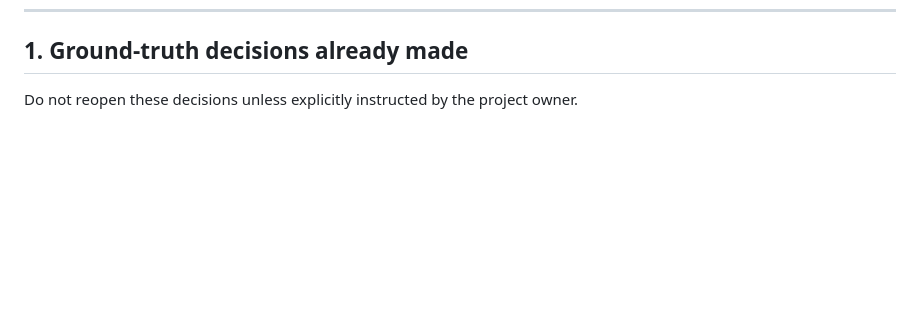
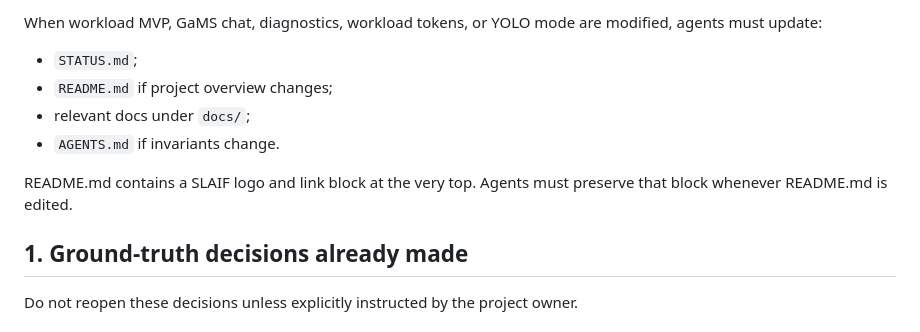
Before and after one commit to ulfe-lmi/slaif-connect, a Markdown page: AGENTS.md, the part around one of its changes. GitHub-like rendering; blank space fills up the shorter version.

```diff
--- a/AGENTS.md
+++ b/AGENTS.md
@@ -94,3 +274,12 @@ The extension is the SSH client. The HPC login node is the SSH server. The SLAIF
+When workload MVP, GaMS chat, diagnostics, workload tokens, or YOLO mode are modified, agents must update:
+
+- `STATUS.md`;
+- `README.md` if project overview changes;
+- relevant docs under `docs/`;
+- `AGENTS.md` if invariants change.
+
+README.md contains a SLAIF logo and link block at the very top. Agents must preserve that block whenever README.md is edited.
+
 
 ## 1. Ground-truth decisions already made
 
```
Also changed, not shown: other parts of AGENTS.md (+180 -0 lines).
